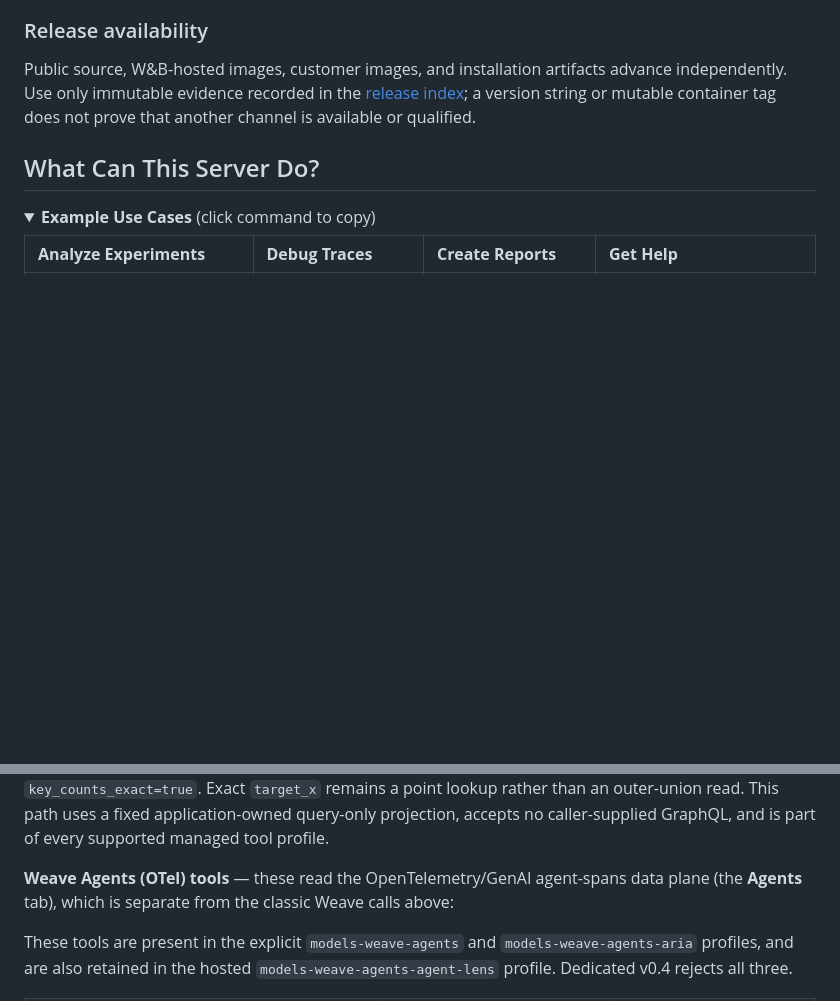
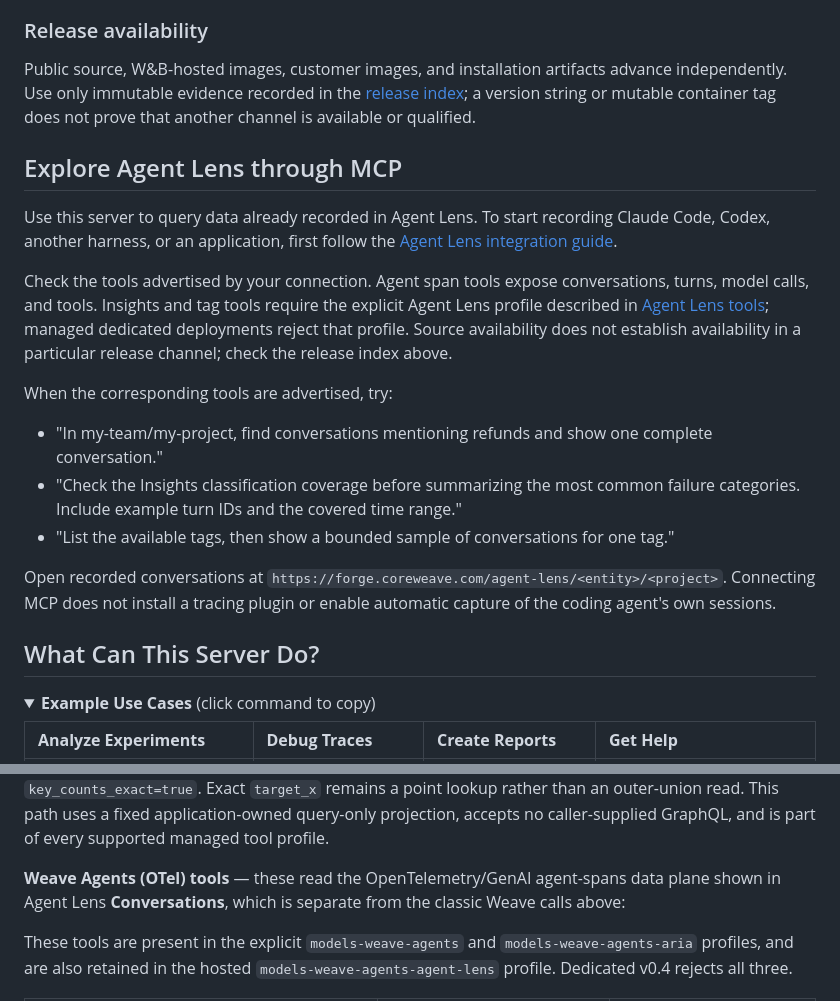
Before and after one commit to wandb/wandb-mcp-server, a Markdown page: README.md, 2 parts joined by grey strips. Rendered like a GitHub page; folded sections open; blank space fills up the shorter version.

Commit message:
Clarify Agent Lens discovery and deployment requirements

```diff
--- a/README.md
+++ b/README.md
@@ -44,6 +44,28 @@ Public source, W&B-hosted images, customer images, and installation artifacts
 advance independently. Use only immutable evidence recorded in the
 [release index](docs/releases/README.md); a version string or mutable container
 tag does not prove that another channel is available or qualified.
+
+## Explore Agent Lens through MCP
+
+Use this server to query data already recorded in Agent Lens. To start recording
+Claude Code, Codex, another harness, or an application, first follow the
+[Agent Lens integration guide](https://docs.coreweave.com/products/agent-lens/get-started/integrations?utm_source=github&utm_medium=referral&utm_campaign=agent-lens-integrations-2026q4&utm_content=wandb-mcp-readme).
+
+Check the tools advertised by your connection. Agent span tools expose
+conversations, turns, model calls, and tools. Insights and tag tools require the
+explicit Agent Lens profile described in [Agent Lens tools](docs/agent-lens-tools.md);
+managed dedicated deployments reject that profile. Source availability does not
+establish availability in a particular release channel; check the release index above.
+
+When the corresponding tools are advertised, try:
+
+- "In my-team/my-project, find conversations mentioning refunds and show one complete conversation."
+- "Check the Insights classification coverage before summarizing the most common failure categories. Include example turn IDs and the covered time range."
+- "List the available tags, then show a bounded sample of conversations for one tag."
+
+Open recorded conversations at `https://forge.coreweave.com/agent-lens/<entity>/<project>`.
+Connecting MCP does not install a tracing plugin or enable automatic capture of
+the coding agent's own sessions.
 
 ## What Can This Server Do?
 
@@ -154,7 +176,7 @@ Exact `target_x` remains a point lookup rather than an outer-union read. This
 path uses a fixed application-owned query-only projection, accepts no
 caller-supplied GraphQL, and is part of every supported managed tool profile.
 
-**Weave Agents (OTel) tools** — these read the OpenTelemetry/GenAI agent-spans data plane (the **Agents** tab), which is separate from the classic Weave calls above:
+**Weave Agents (OTel) tools** — these read the OpenTelemetry/GenAI agent-spans data plane shown in Agent Lens **Conversations**, which is separate from the classic Weave calls above:
 
 These tools are present in the explicit `models-weave-agents` and
 `models-weave-agents-aria` profiles, and are also retained in the hosted
```
Also changed, not shown: docs/agent-lens-tools.md (+2 -2 lines).
